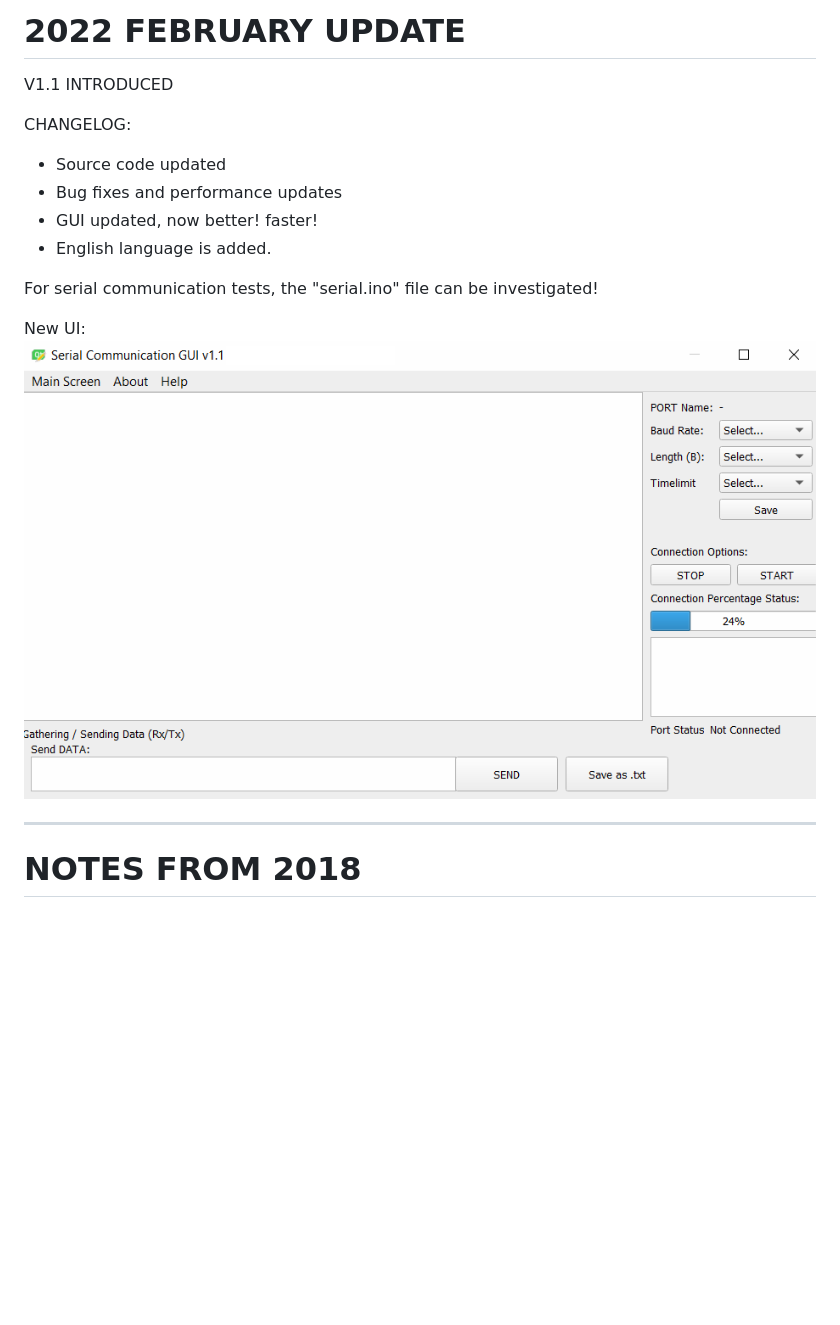
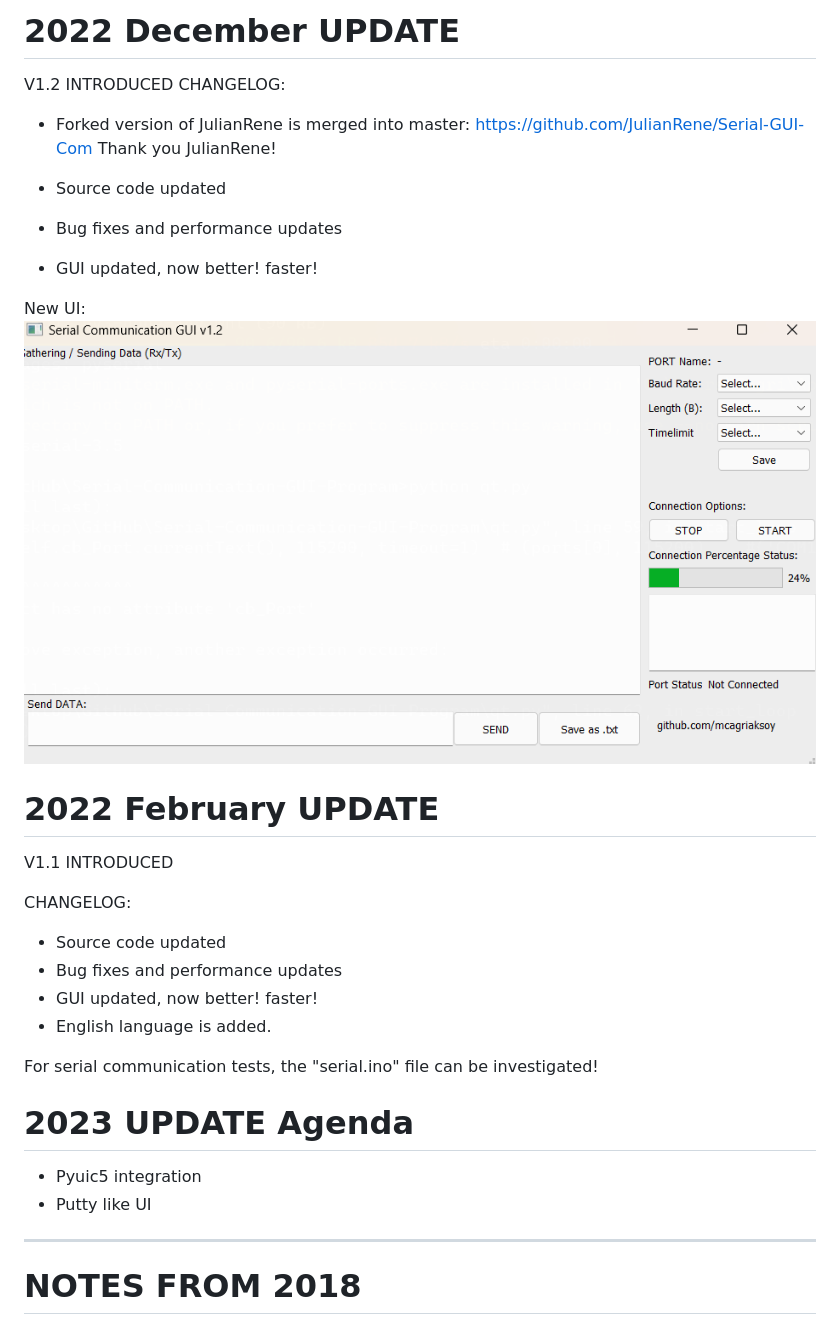
Before and after one commit to mcagriaksoy/Serial-Communication-GUI-Program, a Markdown page: README.md, the part around the change. GitHub-like rendering; pictures changed too: 1.png; blank space fills up the shorter version.

Commit message:
v1.2 has been introduced

```diff
--- a/README.md
+++ b/README.md
@@ -1,4 +1,18 @@
-# 2022 FEBRUARY UPDATE
+# 2022 December UPDATE
+V1.2 INTRODUCED
+CHANGELOG:
+- Forked version of JulianRene is merged into master: https://github.com/JulianRene/Serial-GUI-Com
+Thank you JulianRene!
+
+- Source code updated
+- Bug fixes and performance updates
+- GUI updated, now better! faster!
+
+New UI:
+![Project](https://github.com/mcagriaksoy/Serial-Communication-GUI-Program/blob/master/1.png)
+
+
+# 2022 February UPDATE
 V1.1 INTRODUCED
 
 CHANGELOG:
@@ -9,9 +23,9 @@ CHANGELOG:
 
 For serial communication tests, the "serial.ino" file can be investigated!
 
-New UI:
-![Project](https://github.com/mcagriaksoy/Serial-Communication-GUI-Program/blob/master/1.png)
-
+# 2023 UPDATE Agenda
+- Pyuic5 integration
+- Putty like UI
 
 --------------------------------------------------
 
```
Also changed, not shown: 2 other files.
